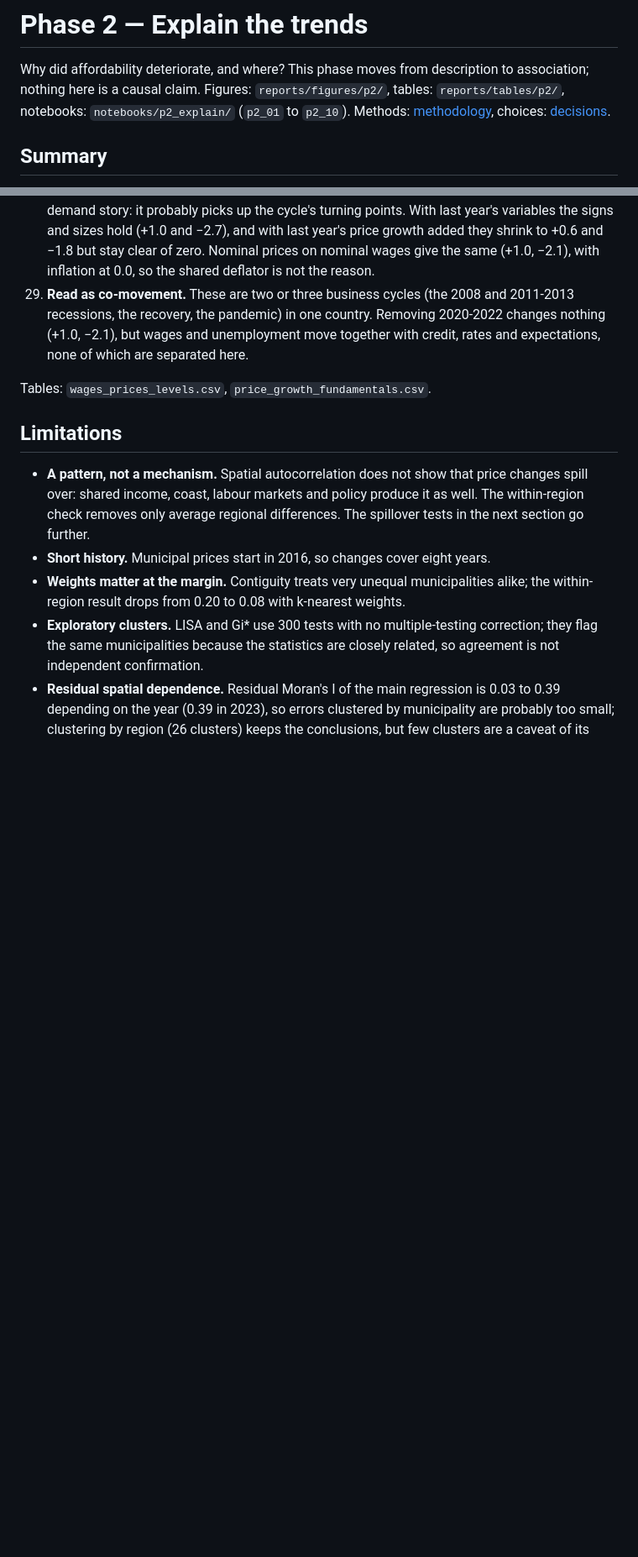
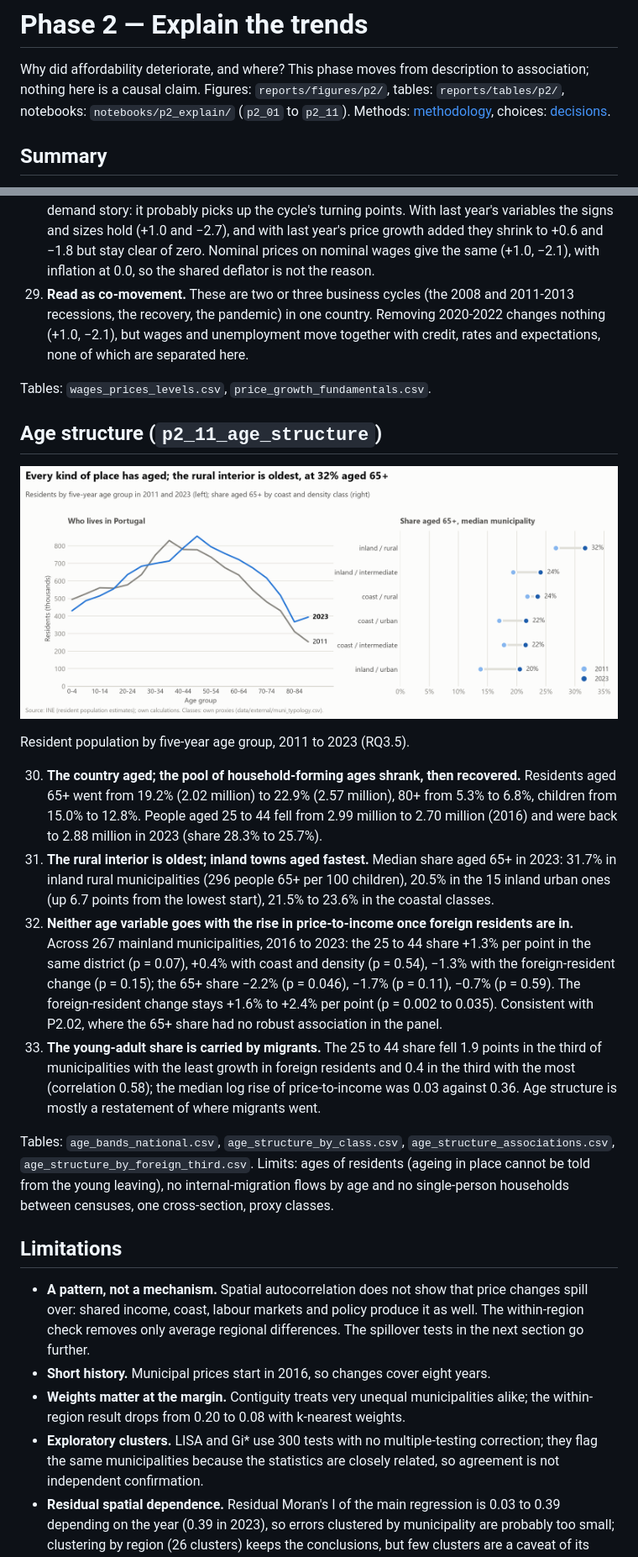
Before and after one commit to pmsmendes/portugal-housing-crisis, a Markdown page: reports/p2_explain.md, 2 parts joined by grey strips. Shown at 84% size. Drawn GitHub-style; pictures changed too: reports/figures/p2/age_structure.png (added); blank space fills up the shorter version.

```diff
--- a/reports/p2_explain.md
+++ b/reports/p2_explain.md
@@ -2,7 +2,7 @@
 
 Why did affordability deteriorate, and where? This phase moves from description to association; nothing here is a
 causal claim. Figures: `reports/figures/p2/`, tables: `reports/tables/p2/`, notebooks: `notebooks/p2_explain/`
-(`p2_01` to `p2_10`). Methods: [methodology](../docs/methodology.md), choices:
+(`p2_01` to `p2_11`). Methods: [methodology](../docs/methodology.md), choices:
 [decisions](../docs/decisions.md).
 
 ## Summary
@@ -252,6 +252,25 @@ National annual series, 1995 to 2025, from national accounts and the labour forc
 
 Tables: `wages_prices_levels.csv`, `price_growth_fundamentals.csv`.
 
+## Age structure (`p2_11_age_structure`)
+
+![Age structure](figures/p2/age_structure.png)
+
+Resident population by five-year age group, 2011 to 2023 (RQ3.5).
+
+30. **The country aged; the pool of household-forming ages shrank, then recovered.** Residents aged 65+ went from 19.2% (2.02 million) to 22.9% (2.57 million),
+    80+ from 5.3% to 6.8%, children from 15.0% to 12.8%. People aged 25 to 44 fell from 2.99 million to 2.70 million (2016) and were back to 2.88 million in 2023 (share 28.3% to 25.7%).
+31. **The rural interior is oldest; inland towns aged fastest.** Median share aged 65+ in 2023: 31.7% in inland rural municipalities (296 people 65+ per 100 children), 20.5% in the 15 inland urban ones (up 6.7 points
+    from the lowest start), 21.5% to 23.6% in the coastal classes.
+32. **Neither age variable goes with the rise in price-to-income once foreign residents are in.** Across 267 mainland municipalities, 2016 to 2023: the 25 to 44 share +1.3% per point in the same district (p = 0.07),
+    +0.4% with coast and density (p = 0.54), −1.3% with the foreign-resident change (p = 0.15); the 65+ share −2.2% (p = 0.046), −1.7% (p = 0.11), −0.7% (p = 0.59). The foreign-resident
+    change stays +1.6% to +2.4% per point (p = 0.002 to 0.035). Consistent with P2.02, where the 65+ share had no robust association in the panel.
+33. **The young-adult share is carried by migrants.** The 25 to 44 share fell 1.9 points in the third of municipalities with the least growth in foreign residents and 0.4 in the third with the most
+    (correlation 0.58); the median log rise of price-to-income was 0.03 against 0.36. Age structure is mostly a restatement of where migrants went.
+
+Tables: `age_bands_national.csv`, `age_structure_by_class.csv`, `age_structure_associations.csv`, `age_structure_by_foreign_third.csv`. Limits: ages of residents (ageing in place cannot be told from the young leaving),
+no internal-migration flows by age and no single-person households between censuses, one cross-section, proxy classes.
+
 ## Limitations
 
 - **A pattern, not a mechanism.** Spatial autocorrelation does not show that price changes spill over: shared
```
Also changed, not shown: other parts of reports/p2_explain.md (+1 -1 lines), docs/decisions.md (+5 -0 lines), docs/research_questions.md (+1 -1 lines), 9 other files.
